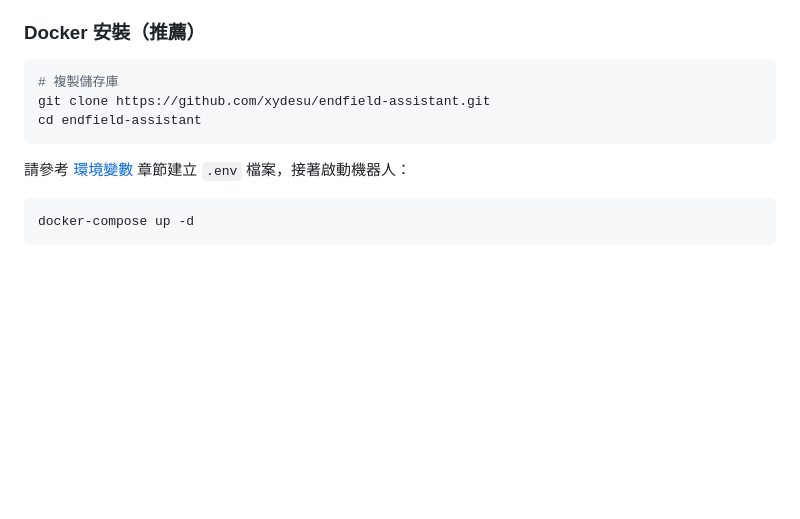
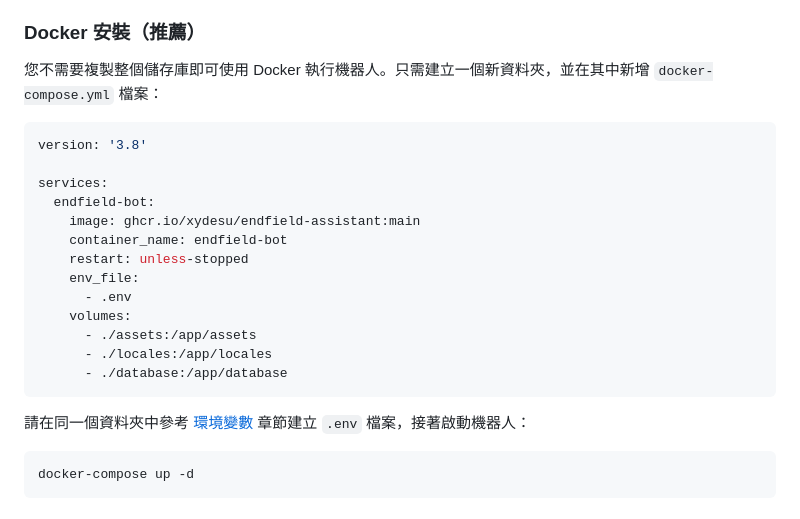
Before and after one commit to xydesu/endfield-assistant, a Markdown page: README.zh-TW.md, the part around the change. Rendered like a GitHub page; blank space fills up the shorter version.

Commit message:
docs: update docker installation guide to use ghcr image

````diff
--- a/README.zh-TW.md
+++ b/README.zh-TW.md
@@ -73,13 +73,25 @@
 
 ### Docker 安裝（推薦）
 
-```bash
-# 複製儲存庫
-git clone https://github.com/xydesu/endfield-assistant.git
-cd endfield-assistant
+您不需要複製整個儲存庫即可使用 Docker 執行機器人。只需建立一個新資料夾，並在其中新增 `docker-compose.yml` 檔案：
+
+```yaml
+version: '3.8'
+
+services:
+  endfield-bot:
+    image: ghcr.io/xydesu/endfield-assistant:main
+    container_name: endfield-bot
+    restart: unless-stopped
+    env_file:
+      - .env
+    volumes:
+      - ./assets:/app/assets
+      - ./locales:/app/locales
+      - ./database:/app/database
 ```
 
-請參考 [環境變數](#環境變數) 章節建立 `.env` 檔案，接著啟動機器人：
+請在同一個資料夾中參考 [環境變數](#環境變數) 章節建立 `.env` 檔案，接著啟動機器人：
 
 ```bash
 docker-compose up -d
````
Also changed, not shown: README.md (+17 -5 lines).
